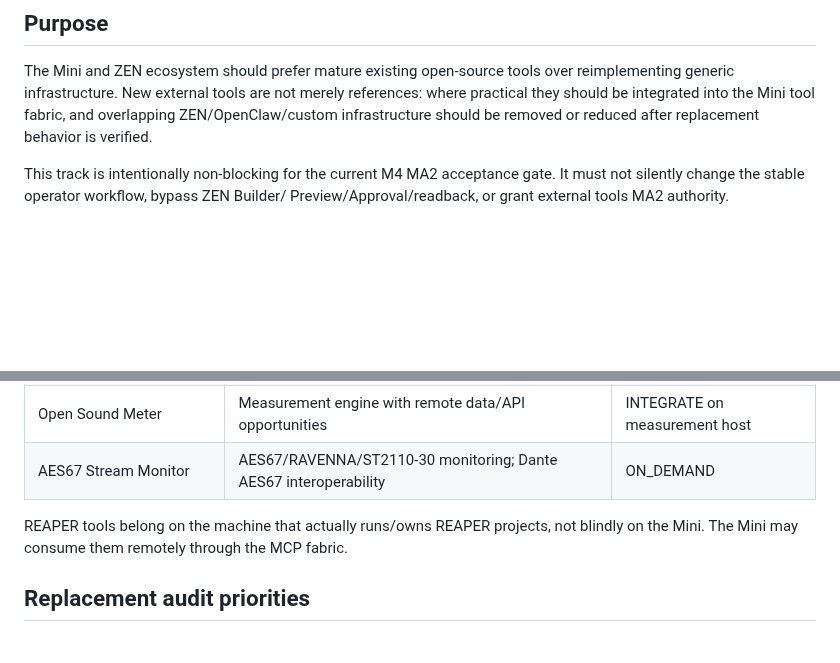
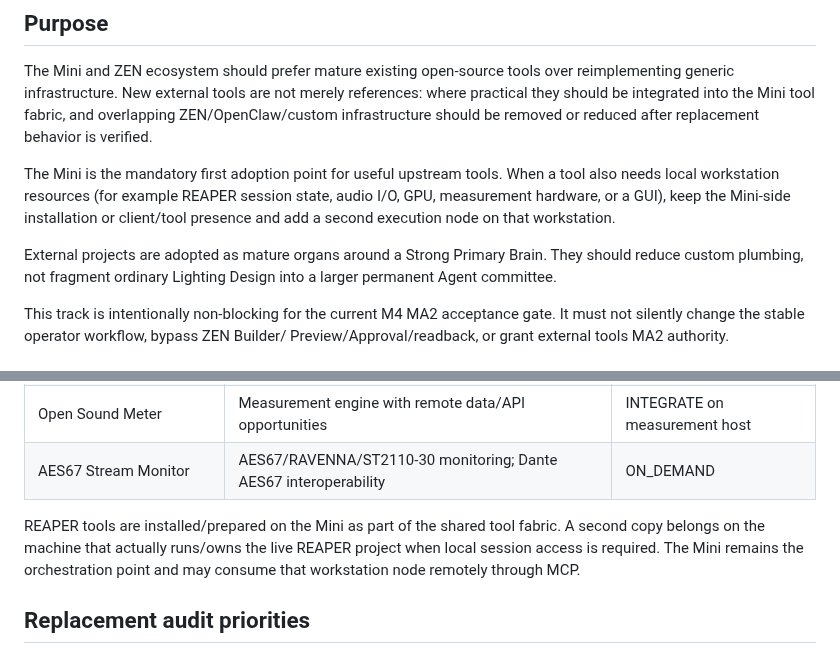
Before and after one commit to zen0904/ZEN-MA2-Agent, a Markdown page: docs/MINI_EXTERNAL_TOOL_ADOPTION.md, 2 parts joined by grey strips. Drawn GitHub-style; blank space fills up the shorter version.

Commit message:
architecture: adopt strong primary brain and upstream tool fabric

```diff
--- a/docs/MINI_EXTERNAL_TOOL_ADOPTION.md
+++ b/docs/MINI_EXTERNAL_TOOL_ADOPTION.md
@@ -11,6 +11,15 @@ reimplementing generic infrastructure. New external tools are not merely
 references: where practical they should be integrated into the Mini tool fabric,
 and overlapping ZEN/OpenClaw/custom infrastructure should be removed or reduced
 after replacement behavior is verified.
+
+The Mini is the mandatory first adoption point for useful upstream tools. When a
+tool also needs local workstation resources (for example REAPER session state,
+audio I/O, GPU, measurement hardware, or a GUI), keep the Mini-side installation
+or client/tool presence and add a second execution node on that workstation.
+
+External projects are adopted as mature organs around a Strong Primary Brain.
+They should reduce custom plumbing, not fragment ordinary Lighting Design into a
+larger permanent Agent committee.
 
 This track is intentionally non-blocking for the current M4 MA2 acceptance gate.
 It must not silently change the stable operator workflow, bypass ZEN Builder/
@@ -105,8 +114,10 @@ as `chorus = chase` or confuse camera cuts with lighting cues.
 | Open Sound Meter | Measurement engine with remote data/API opportunities | INTEGRATE on measurement host |
 | AES67 Stream Monitor | AES67/RAVENNA/ST2110-30 monitoring; Dante AES67 interoperability | ON_DEMAND |
 
-REAPER tools belong on the machine that actually runs/owns REAPER projects, not
-blindly on the Mini. The Mini may consume them remotely through the MCP fabric.
+REAPER tools are installed/prepared on the Mini as part of the shared tool fabric.
+A second copy belongs on the machine that actually runs/owns the live REAPER
+project when local session access is required. The Mini remains the orchestration
+point and may consume that workstation node remotely through MCP.
 
 ## Replacement audit priorities
 
```
